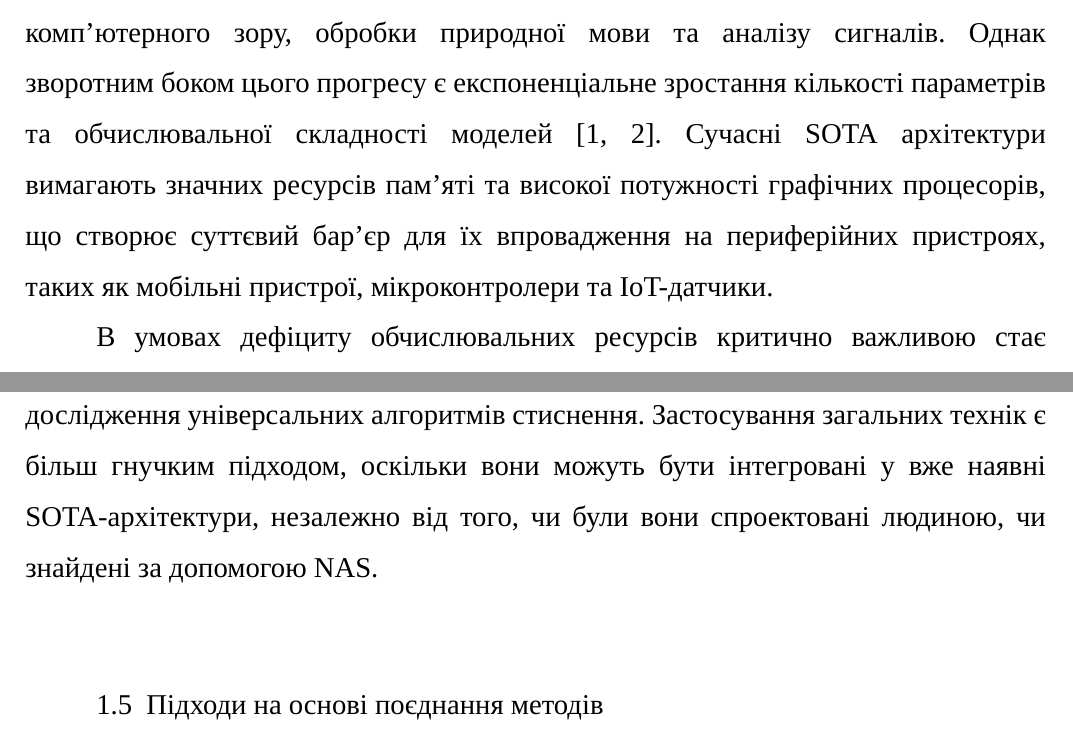
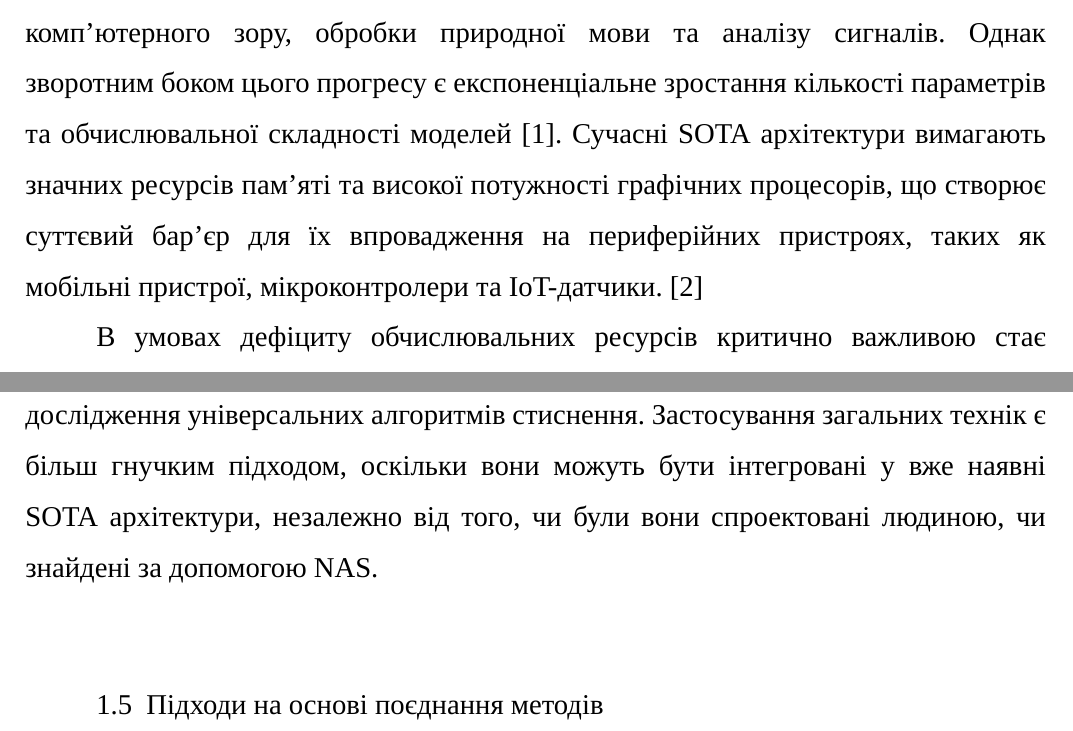
Before and after one commit to B-Perederei/master-thesis-latex, a LaTeX thesis (tex/thesis.tex): two parts of pages 14 and 27 of 102, joined at a grey line, cut so that both start at the same text. Compiled offline with XeLaTeX; a missing font is replaced by an installed copy or a similar font.

Commit message:
Saving progress

```diff
--- a/tex/thesis.tex
+++ b/tex/thesis.tex
@@ -179,7 +179,7 @@ LSQ (Learned Step Size Quantization) --- квантування з адапти
 
 % «Вступ» має відображати актуальність роботи на основі стислого огляду сучасного стану проблемної області.
 \intro
-Стрімкий прогрес у галузі глибинного навчання призвів до створення архітектур нейронних мереж, що демонструють вражаючу точність у задачах комп'ютерного зору, обробки природної мови та аналізу сигналів. Однак зворотним боком цього прогресу є експоненціальне зростання кількості параметрів та обчислювальної складності моделей~\cite{dehghani2022efficiency,openai2018compute}. Сучасні SOTA архітектури вимагають значних ресурсів пам'яті та високої потужності графічних процесорів, що створює суттєвий бар'єр для їх впровадження на периферійних пристроях, таких як мобільні пристрої, мікроконтролери та IoT-датчики.
+Стрімкий прогрес у галузі глибинного навчання призвів до створення архітектур нейронних мереж, що демонструють вражаючу точність у задачах комп'ютерного зору, обробки природної мови та аналізу сигналів. Однак зворотним боком цього прогресу є експоненціальне зростання кількості параметрів та обчислювальної складності моделей~\cite{openai2018compute}. Сучасні SOTA архітектури вимагають значних ресурсів пам'яті та високої потужності графічних процесорів, що створює суттєвий бар'єр для їх впровадження на периферійних пристроях, таких як мобільні пристрої, мікроконтролери та IoT-датчики.~\cite{dehghani2022efficiency}
 
 В умовах дефіциту обчислювальних ресурсів критично важливою стає розробка ефективних методів стиснення моделей. Традиційно для цього використовують три основні підходи: квантування, підрізання та дистиляцію знань~\cite{deep-learning-edge}. Квантування дозволяє знизити розрядність ваг та активацій, наприклад, з FP32 до INT8 або навіть INT4 та нижче~\cite{krishnamoorthi2018quantizing}. Підрізання спрямований на видалення надлишкових зв'язків для забезпечення розрідженості структури~\cite{molchanov2017pruning}. Дистиляція знань у свою чергу використовує потужнішу модель вчителя для навчання компактного учня, передаючи йому складні внутрішні закономірності розподілу даних~\cite{hinton2014distilling}.
 
@@ -283,7 +283,7 @@ NAS -- це підгалузь автоматизованого машинног
 
 Відповідно до наведеної схеми, на етапі (4) NAS реалізує стратегію побудови та оцінювання моделей-кандидатів із простору пошуку, спираючись на визначену цільову функцію втрат. Цей процес є ітеративним і тісно пов'язаний із апаратними метриками (SRAM, Flash, затримки), які надходять безпосередньо із пристрою (8) або програмного забезпечення (6).
 
-Варто зауважити, що в межах даної магістерської роботи використання методів NAS не є практичним та не розглядається як основний інструмент дослідження. Це зумовлено тим, що фокус роботи спрямований не на розробку або пошук унікальних топологій під специфічне апаратного забезпечення, а на дослідження універсальних алгоритмів стиснення. Застосування загальних технік є більш гнучким підходом, оскільки вони можуть бути інтегровані у вже наявні SOTA-архітектури, незалежно від того, чи були вони спроектовані людиною, чи знайдені за допомогою NAS.
+Варто зауважити, що в межах даної магістерської роботи використання методів NAS не є практичним та не розглядається як основний інструмент дослідження. Це зумовлено тим, що фокус роботи спрямований не на розробку або пошук унікальних топологій під специфічне апаратного забезпечення, а на дослідження універсальних алгоритмів стиснення. Застосування загальних технік є більш гнучким підходом, оскільки вони можуть бути інтегровані у вже наявні SOTA архітектури, незалежно від того, чи були вони спроектовані людиною, чи знайдені за допомогою NAS.
 
 \section{Підходи на основі поєднання методів}
 
```
